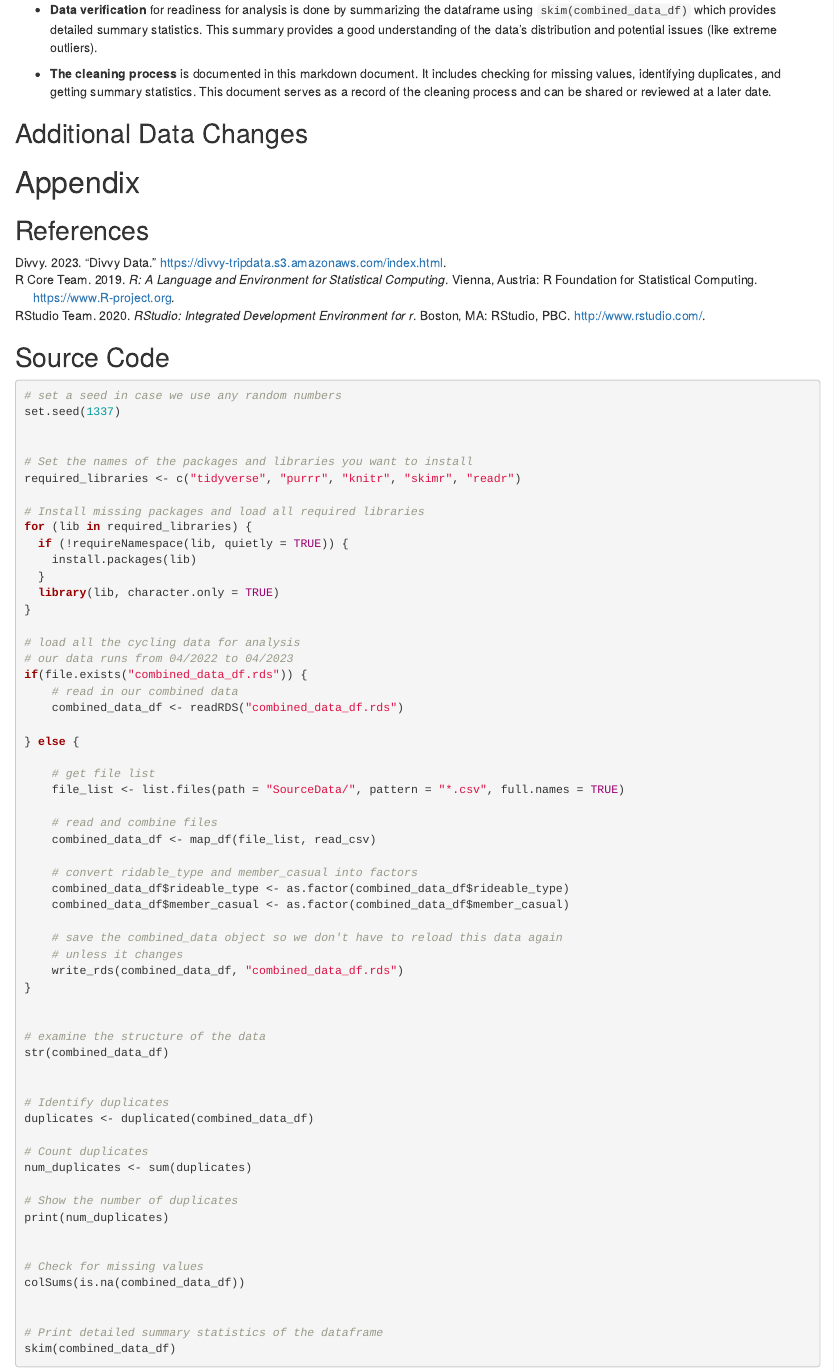
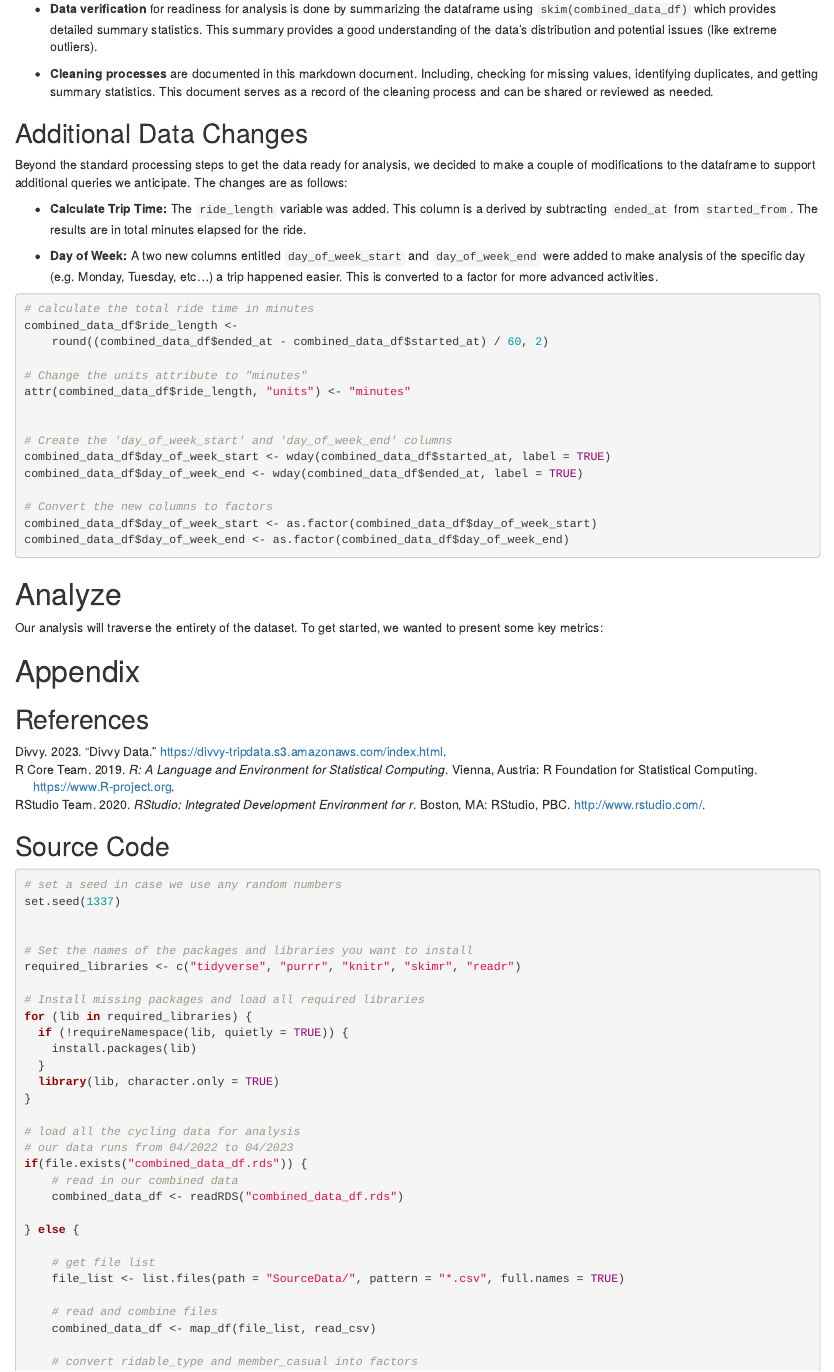
Before and after one commit to suspicious-cow/GoogleDataAnalyticsCapstone, an R Markdown document (GoogleDataAnalyticsCapstoneCaseStudy.Rmd): the page in a window 1100 px wide, from 4410 px down before the commit and from 4430 px down after it, so that both start at the same text. Rendered offline with R 4.5, knitr and Pandoc, with nearby package versions.

Commit message:
Process section done, moving on to Analyze

````diff
--- a/GoogleDataAnalyticsCapstoneCaseStudy.Rmd
+++ b/GoogleDataAnalyticsCapstoneCaseStudy.Rmd
@@ -320,12 +320,57 @@ dataframe using `skim(combined_data_df)` which provides detailed summary
 statistics. This summary provides a good understanding of the data's
 distribution and potential issues (like extreme outliers).
 
-* __The cleaning process__ is documented in this markdown document. It includes
+* __Cleaning processes__ are documented in this markdown document. Including,
 checking for missing values, identifying duplicates, and getting summary
 statistics. This document serves as a record of the cleaning process and can be
-shared or reviewed at a later date.
+shared or reviewed as needed.
 
 ## Additional Data Changes
+Beyond the standard processing steps to get the data ready for analysis, we
+decided to make a couple of modifications to the dataframe to support additional
+queries we anticipate. The changes are as follows:
+
+* __Calculate Trip Time:__ The `ride_length` variable was added. This column is a
+derived by subtracting `ended_at` from `started_from`. The results are in total
+minutes elapsed for the ride.
+
+* __Day of Week:__ A two new columns entitled `day_of_week_start` and
+`day_of_week_end` were added to make analysis of the specific day (e.g. Monday,
+Tuesday, etc...) a trip happened easier. This is converted to a factor for more
+advanced activities.
+
+```{r, echo = TRUE, warning = FALSE, error = FALSE, message = FALSE, appendix = TRUE}
+
+# calculate the total ride time in minutes
+combined_data_df$ride_length <-
+    round((combined_data_df$ended_at - combined_data_df$started_at) / 60, 2)
+
+# Change the units attribute to "minutes"
+attr(combined_data_df$ride_length, "units") <- "minutes"
+
+
+# Create the 'day_of_week_start' and 'day_of_week_end' columns
+combined_data_df$day_of_week_start <- wday(combined_data_df$started_at, label = TRUE)
+combined_data_df$day_of_week_end <- wday(combined_data_df$ended_at, label = TRUE)
+
+# Convert the new columns to factors
+combined_data_df$day_of_week_start <- as.factor(combined_data_df$day_of_week_start)
+combined_data_df$day_of_week_end <- as.factor(combined_data_df$day_of_week_end)
+
+
+```
+
+
+# Analyze
+Our analysis will traverse the entirety of the dataset. To get started, we
+wanted to present some key metrics:
+
+```{r, echo = TRUE, warning = FALSE, error = FALSE, message = FALSE, appendix = TRUE}
+
+
+
+```
+
 
 
 \newpage
````
Also changed, not shown: scratchpad.R (+18 -0 lines), GoogleDataAnalyticsCapstoneCaseStudy.html.
